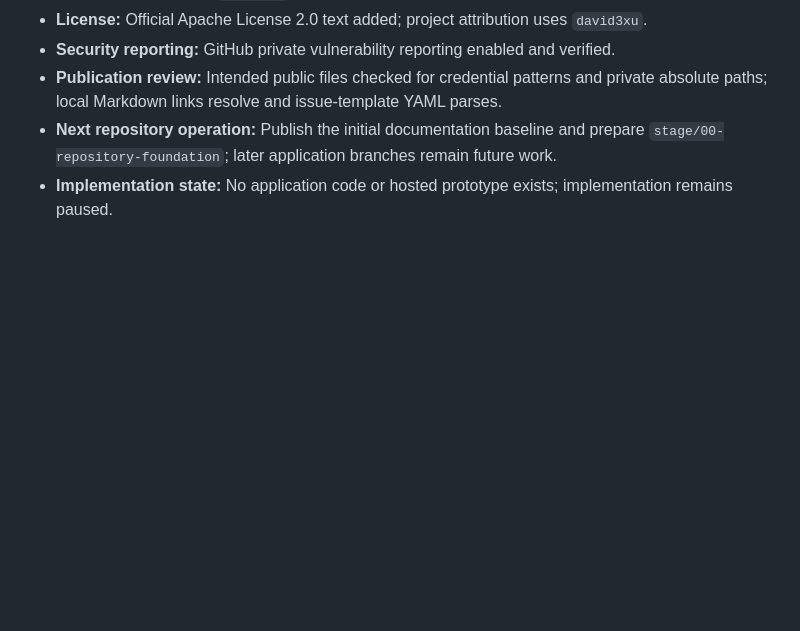
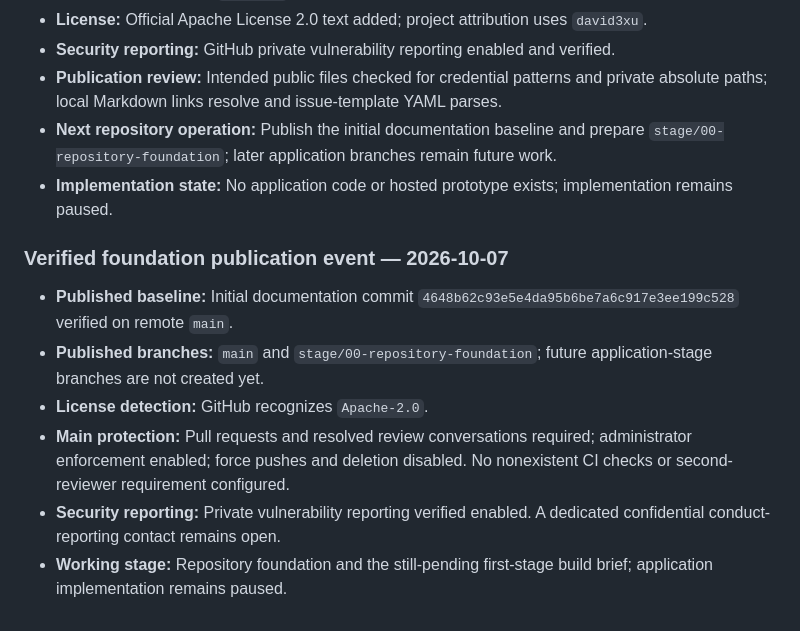
Before and after one commit to david3xu/personal-memory-engine, a Markdown page: docs/design-decisions.md, the part around the change. Drawn GitHub-style; blank space fills up the shorter version.

Commit message:
Record verified public repository and branch protection state

```diff
--- a/docs/design-decisions.md
+++ b/docs/design-decisions.md
@@ -413,3 +413,13 @@ The following entries are appended to the initial ledger. Earlier entries remain
 - **Publication review:** Intended public files checked for credential patterns and private absolute paths; local Markdown links resolve and issue-template YAML parses.
 - **Next repository operation:** Publish the initial documentation baseline and prepare `stage/00-repository-foundation`; later application branches remain future work.
 - **Implementation state:** No application code or hosted prototype exists; implementation remains paused.
+
+
+### Verified foundation publication event — 2026-10-07
+
+- **Published baseline:** Initial documentation commit `4648b62c93e5e4da95b6be7a6c917e3ee199c528` verified on remote `main`.
+- **Published branches:** `main` and `stage/00-repository-foundation`; future application-stage branches are not created yet.
+- **License detection:** GitHub recognizes `Apache-2.0`.
+- **Main protection:** Pull requests and resolved review conversations required; administrator enforcement enabled; force pushes and deletion disabled. No nonexistent CI checks or second-reviewer requirement configured.
+- **Security reporting:** Private vulnerability reporting verified enabled. A dedicated confidential conduct-reporting contact remains open.
+- **Working stage:** Repository foundation and the still-pending first-stage build brief; application implementation remains paused.
```
Also changed, not shown: docs/branching-and-releases.md (+5 -5 lines), docs/repository-foundation.md (+1 -1 lines).
